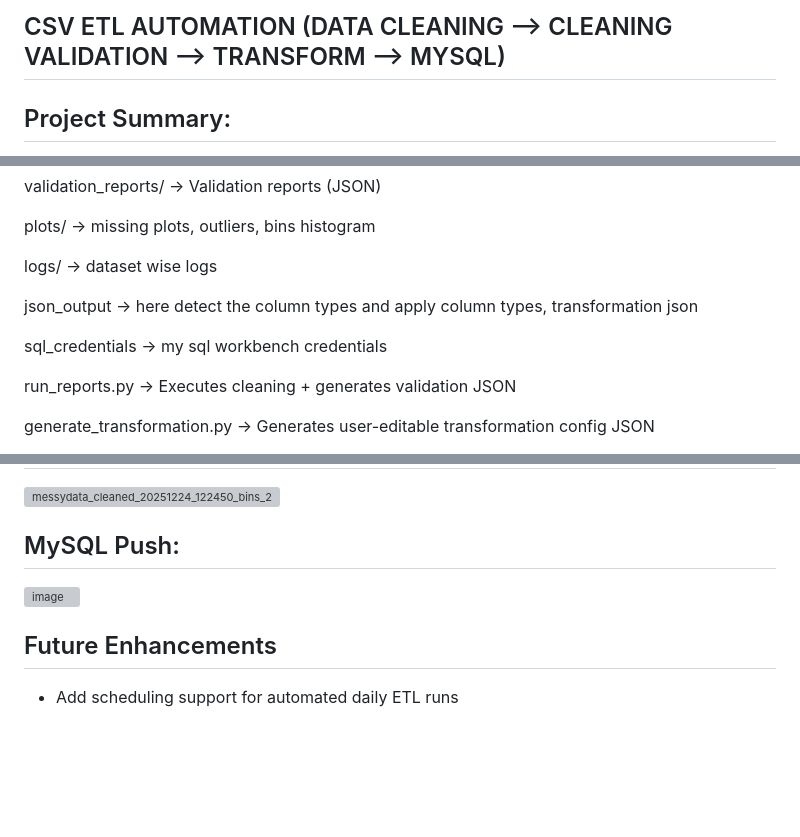
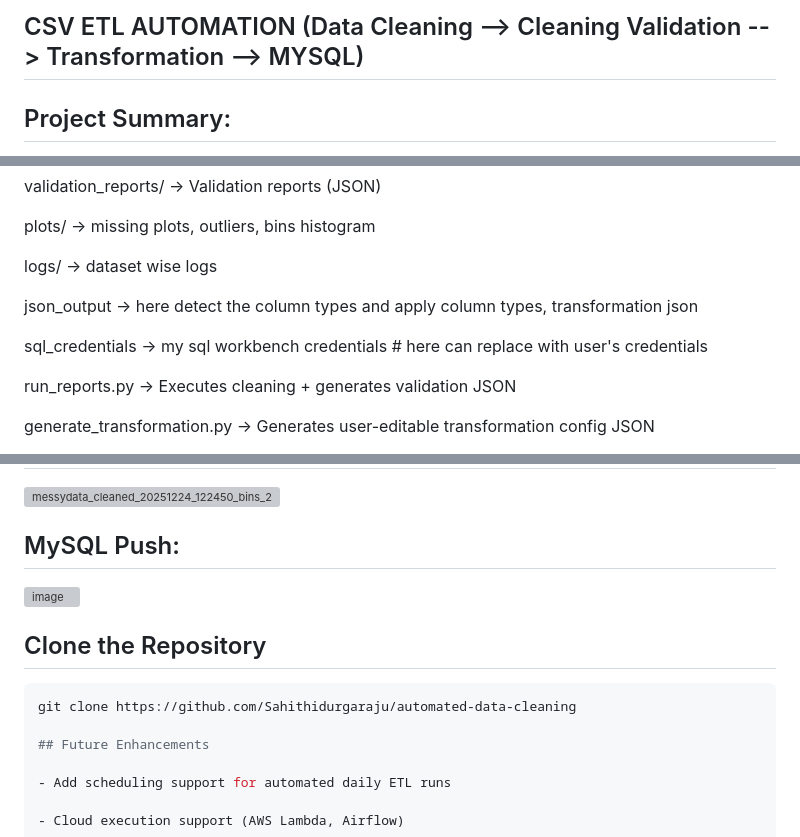
Before and after one commit to Sahithidurgaraju/automated-data-cleaning, a Markdown page: README.md, 3 parts joined by grey strips. Drawn GitHub-style; blank space fills up the shorter version; grey boxes are pictures that could not be loaded.

````diff
--- a/README.md
+++ b/README.md
@@ -1,4 +1,4 @@
-## CSV ETL AUTOMATION (DATA CLEANING --> CLEANING VALIDATION --> TRANSFORM --> MYSQL)
+## CSV ETL AUTOMATION (Data Cleaning --> Cleaning Validation --> Transformation --> MYSQL)
 
 ## Project Summary:
 
@@ -36,7 +36,7 @@ logs/                      → dataset wise logs
 
 json_output                → here detect the column types and apply column types, transformation json
 
-sql_credentials            → my sql workbench credentials
+sql_credentials            → my sql workbench credentials   # here can replace with user's credentials
 
 run_reports.py             → Executes cleaning + generates validation JSON
 
@@ -266,6 +266,11 @@ These NULLs are expected, acceptable, and excluded from failure assertions, as t
 
 <img width="1918" height="577" alt="image" src="https://github.com/user-attachments/assets/39d070d9-4154-437b-a4c4-3266cd7f5b55" />
 
+## Clone the Repository
+
+```bash
+git clone https://github.com/Sahithidurgaraju/automated-data-cleaning
+
 ## Future Enhancements
 
 - Add scheduling support for automated daily ETL runs
````
Also changed, not shown: other parts of README.md (+4 -4 lines).
